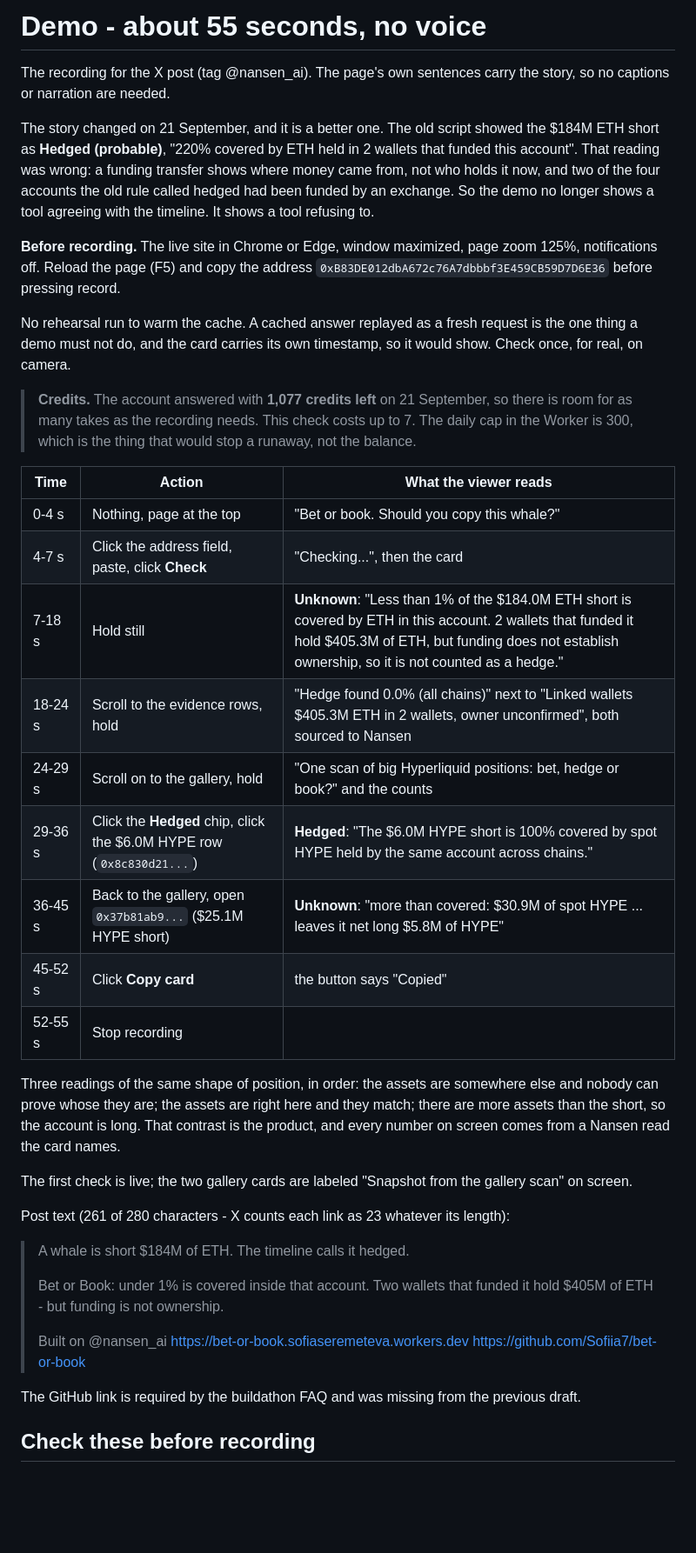
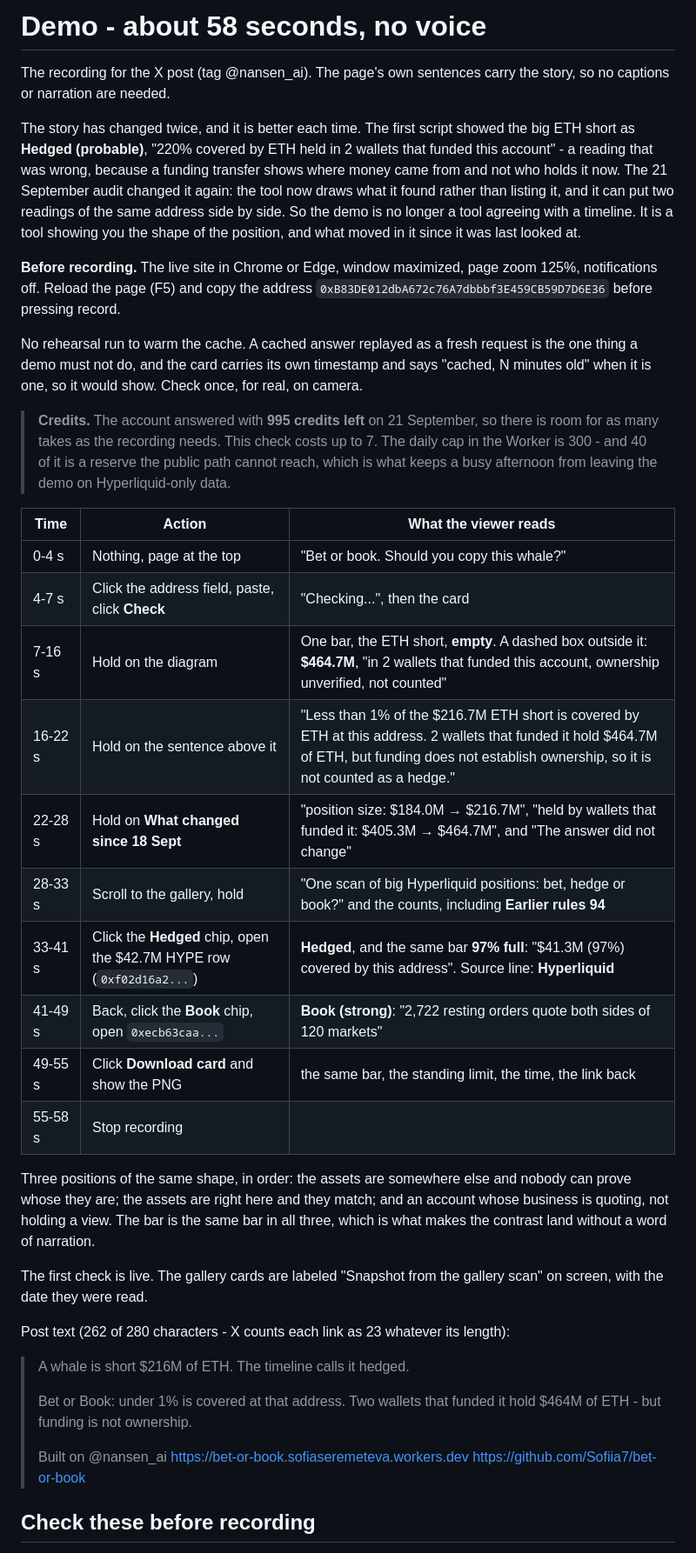
Before and after one commit to Sofiia7/bet-or-book, a Markdown page: docs/demo-script.md, the part around one of its changes. Shown at 87% size. Drawn GitHub-style; blank space fills up the shorter version.

```diff
--- a/docs/demo-script.md
+++ b/docs/demo-script.md
@@ -1,42 +1,41 @@
-# Demo - about 55 seconds, no voice
+# Demo - about 58 seconds, no voice
 
 The recording for the X post (tag @nansen_ai). The page's own sentences carry the story, so no captions or narration are needed.
 
-The story changed on 21 September, and it is a better one. The old script showed the $184M ETH short as **Hedged (probable)**, "220% covered by ETH held in 2 wallets that funded this account". That reading was wrong: a funding transfer shows where money came from, not who holds it now, and two of the four accounts the old rule called hedged had been funded by an exchange. So the demo no longer shows a tool agreeing with the timeline. It shows a tool refusing to.
+The story has changed twice, and it is better each time. The first script showed the big ETH short as **Hedged (probable)**, "220% covered by ETH held in 2 wallets that funded this account" - a reading that was wrong, because a funding transfer shows where money came from and not who holds it now. The 21 September audit changed it again: the tool now draws what it found rather than listing it, and it can put two readings of the same address side by side. So the demo is no longer a tool agreeing with a timeline. It is a tool showing you the shape of the position, and what moved in it since it was last looked at.
 
 **Before recording.** The live site in Chrome or Edge, window maximized, page zoom 125%, notifications off. Reload the page (F5) and copy the address `0xB83DE012dbA672c76A7dbbbf3E459CB59D7D6E36` before pressing record.
 
-No rehearsal run to warm the cache. A cached answer replayed as a fresh request is the one thing a demo must not do, and the card carries its own timestamp, so it would show. Check once, for real, on camera.
+No rehearsal run to warm the cache. A cached answer replayed as a fresh request is the one thing a demo must not do, and the card carries its own timestamp and says "cached, N minutes old" when it is one, so it would show. Check once, for real, on camera.
 
-> **Credits.** The account answered with **1,077 credits left** on 21 September, so there is room for as many takes as the recording needs. This check costs up to 7. The daily cap in the Worker is 300, which is the thing that would stop a runaway, not the balance.
+> **Credits.** The account answered with **995 credits left** on 21 September, so there is room for as many takes as the recording needs. This check costs up to 7. The daily cap in the Worker is 300 - and 40 of it is a reserve the public path cannot reach, which is what keeps a busy afternoon from leaving the demo on Hyperliquid-only data.
 
 | Time | Action | What the viewer reads |
 |---|---|---|
 | 0-4 s | Nothing, page at the top | "Bet or book. Should you copy this whale?" |
 | 4-7 s | Click the address field, paste, click **Check** | "Checking...", then the card |
-| 7-18 s | Hold still | **Unknown**: "Less than 1% of the $184.0M ETH short is covered by ETH in this account. 2 wallets that funded it hold $405.3M of ETH, but funding does not establish ownership, so it is not counted as a hedge." |
-| 18-24 s | Scroll to the evidence rows, hold | "Hedge found 0.0% (all chains)" next to "Linked wallets $405.3M ETH in 2 wallets, owner unconfirmed", both sourced to Nansen |
-| 24-29 s | Scroll on to the gallery, hold | "One scan of big Hyperliquid positions: bet, hedge or book?" and the counts |
-| 29-36 s | Click the **Hedged** chip, click the $6.0M HYPE row (`0x8c830d21...`) | **Hedged**: "The $6.0M HYPE short is 100% covered by spot HYPE held by the same account across chains." |
-| 36-45 s | Back to the gallery, open `0x37b81ab9...` ($25.1M HYPE short) | **Unknown**: "more than covered: $30.9M of spot HYPE ... leaves it net long $5.8M of HYPE" |
-| 45-52 s | Click **Copy card** | the button says "Copied" |
-| 52-55 s | Stop recording | |
+| 7-16 s | Hold on the diagram | One bar, the ETH short, **empty**. A dashed box outside it: **$464.7M**, "in 2 wallets that funded this account, ownership unverified, not counted" |
+| 16-22 s | Hold on the sentence above it | "Less than 1% of the $216.7M ETH short is covered by ETH at this address. 2 wallets that funded it hold $464.7M of ETH, but funding does not establish ownership, so it is not counted as a hedge." |
+| 22-28 s | Hold on **What changed since 18 Sept** | "position size: $184.0M → $216.7M", "held by wallets that funded it: $405.3M → $464.7M", and "The answer did not change" |
+| 28-33 s | Scroll to the gallery, hold | "One scan of big Hyperliquid positions: bet, hedge or book?" and the counts, including **Earlier rules 94** |
+| 33-41 s | Click the **Hedged** chip, open the $42.7M HYPE row (`0xf02d16a2...`) | **Hedged**, and the same bar **97% full**: "$41.3M (97%) covered by this address". Source line: **Hyperliquid** |
+| 41-49 s | Back, click the **Book** chip, open `0xecb63caa...` | **Book (strong)**: "2,722 resting orders quote both sides of 120 markets" |
+| 49-55 s | Click **Download card** and show the PNG | the same bar, the standing limit, the time, the link back |
+| 55-58 s | Stop recording | |
 
-Three readings of the same shape of position, in order: the assets are somewhere else and nobody can prove whose they are; the assets are right here and they match; there are more assets than the short, so the account is long. That contrast is the product, and every number on screen comes from a Nansen read the card names.
+Three positions of the same shape, in order: the assets are somewhere else and nobody can prove whose they are; the assets are right here and they match; and an account whose business is quoting, not holding a view. The bar is the same bar in all three, which is what makes the contrast land without a word of narration.
 
-The first check is live; the two gallery cards are labeled "Snapshot from the gallery scan" on screen.
+The first check is live. The gallery cards are labeled "Snapshot from the gallery scan" on screen, with the date they were read.
 
-Post text (261 of 280 characters - X counts each link as 23 whatever its length):
+Post text (262 of 280 characters - X counts each link as 23 whatever its length):
 
-> A whale is short $184M of ETH. The timeline calls it hedged.
+> A whale is short $216M of ETH. The timeline calls it hedged.
 >
-> Bet or Book: under 1% is covered inside that account. Two wallets that funded it hold $405M of ETH - but funding is not ownership.
+> Bet or Book: under 1% is covered at that address. Two wallets that funded it hold $464M of ETH - but funding is not ownership.
 >
 > Built on @nansen_ai
 > https://bet-or-book.sofiaseremeteva.workers.dev
 > https://github.com/Sofiia7/bet-or-book
 
-The GitHub link is required by the buildathon FAQ and was missing from the previous draft.
-
 ## Check these before recording
 
```
Also changed, not shown: other parts of docs/demo-script.md (+5 -4 lines), README.md (+17 -3 lines), docs/submission-checklist.md (added, +48 -0 lines).
